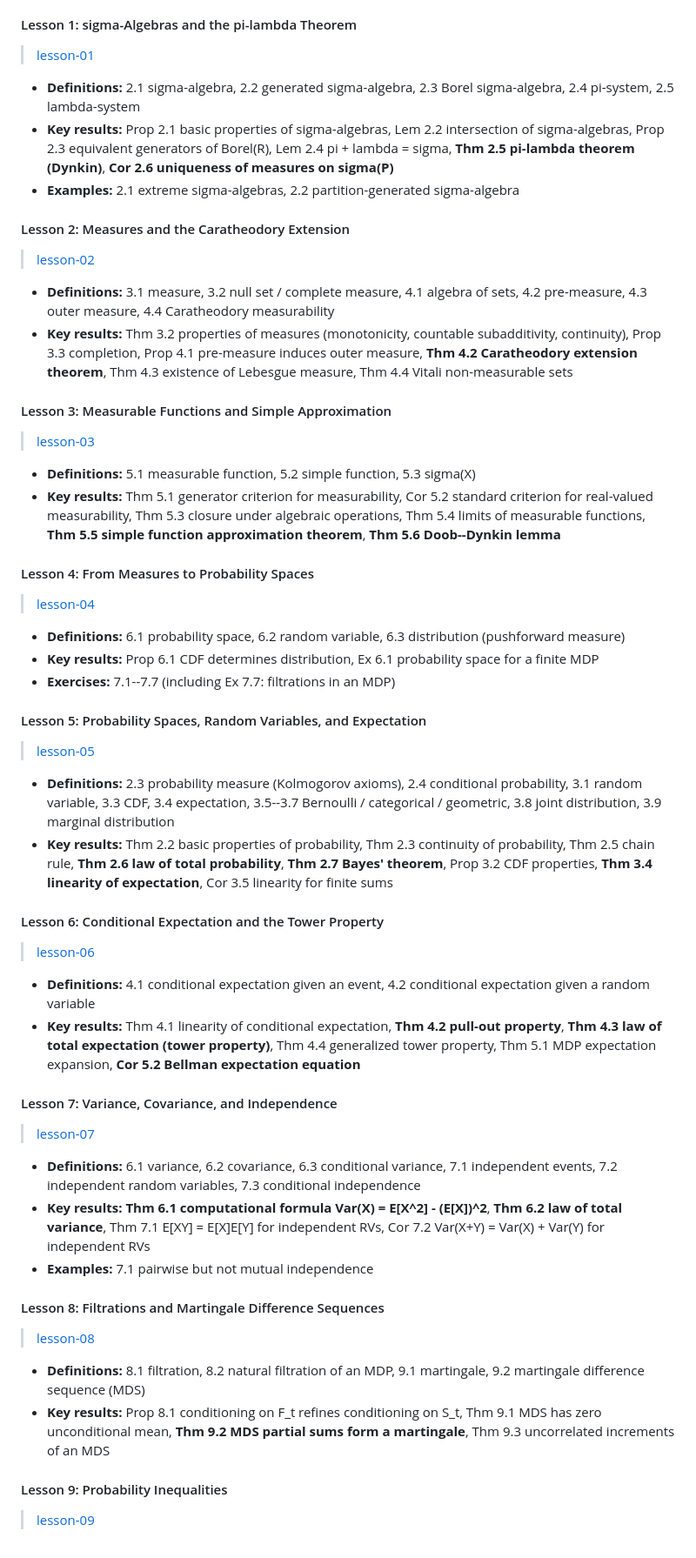
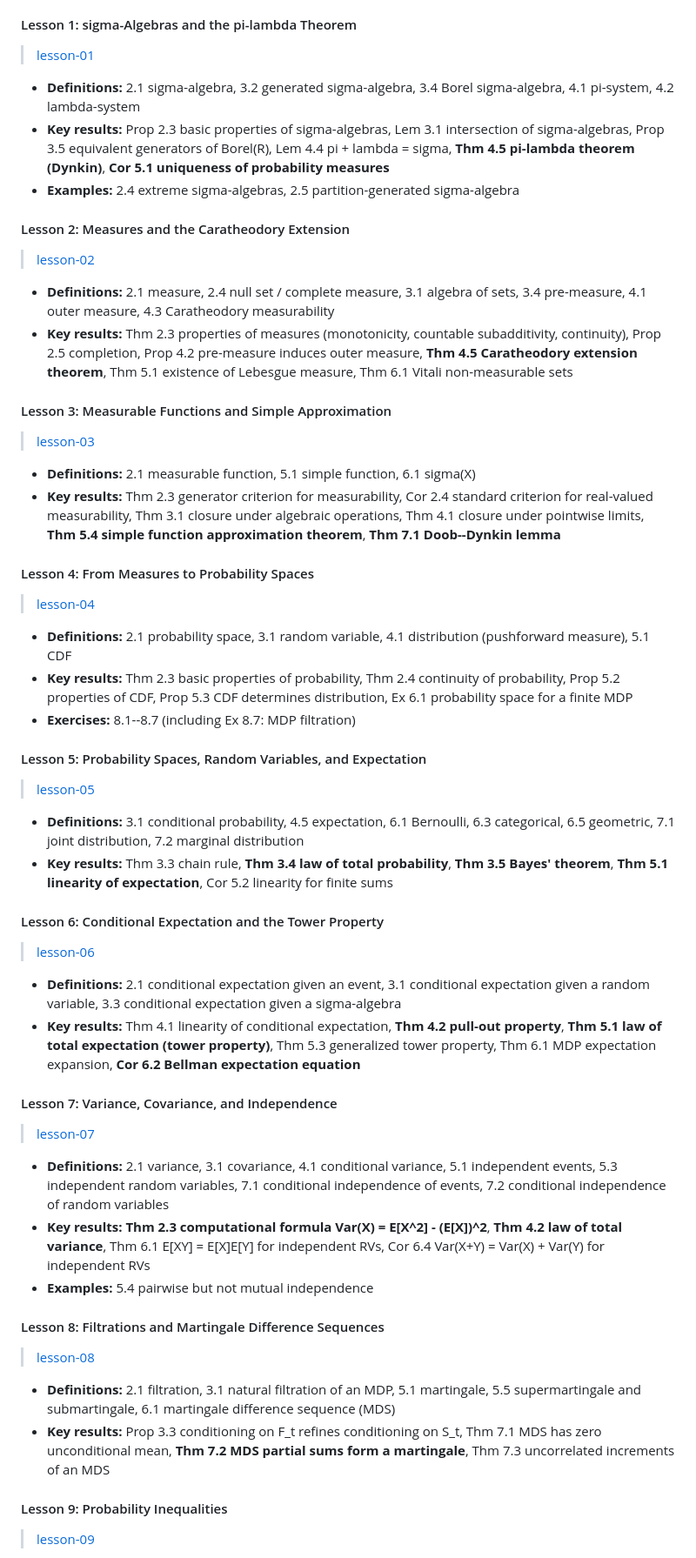
Before and after one commit to glozanoac/ai-maths, a Markdown page: CURRICULUM.md, the part around one of its changes. Shown at 87% size. GitHub-like rendering.

```diff
--- a/CURRICULUM.md
+++ b/CURRICULUM.md
@@ -27,60 +27,60 @@ the most important -- you should be able to state and prove these from memory.
 
 > [lesson-01](01-math-foundations/01-measure-theory/lesson-01-sigma-algebras.pdf)
 
-- **Definitions:** 2.1 sigma-algebra, 2.2 generated sigma-algebra, 2.3 Borel sigma-algebra, 2.4 pi-system, 2.5 lambda-system
-- **Key results:** Prop 2.1 basic properties of sigma-algebras, Lem 2.2 intersection of sigma-algebras, Prop 2.3 equivalent generators of Borel(R), Lem 2.4 pi + lambda = sigma, **Thm 2.5 pi-lambda theorem (Dynkin)**, **Cor 2.6 uniqueness of measures on sigma(P)**
-- **Examples:** 2.1 extreme sigma-algebras, 2.2 partition-generated sigma-algebra
+- **Definitions:** 2.1 sigma-algebra, 3.2 generated sigma-algebra, 3.4 Borel sigma-algebra, 4.1 pi-system, 4.2 lambda-system
+- **Key results:** Prop 2.3 basic properties of sigma-algebras, Lem 3.1 intersection of sigma-algebras, Prop 3.5 equivalent generators of Borel(R), Lem 4.4 pi + lambda = sigma, **Thm 4.5 pi-lambda theorem (Dynkin)**, **Cor 5.1 uniqueness of probability measures**
+- **Examples:** 2.4 extreme sigma-algebras, 2.5 partition-generated sigma-algebra
 
 #### Lesson 2: Measures and the Caratheodory Extension
 
 > [lesson-02](01-math-foundations/01-measure-theory/lesson-02-measures-caratheodory.pdf)
 
-- **Definitions:** 3.1 measure, 3.2 null set / complete measure, 4.1 algebra of sets, 4.2 pre-measure, 4.3 outer measure, 4.4 Caratheodory measurability
-- **Key results:** Thm 3.2 properties of measures (monotonicity, countable subadditivity, continuity), Prop 3.3 completion, Prop 4.1 pre-measure induces outer measure, **Thm 4.2 Caratheodory extension theorem**, Thm 4.3 existence of Lebesgue measure, Thm 4.4 Vitali non-measurable sets
+- **Definitions:** 2.1 measure, 2.4 null set / complete measure, 3.1 algebra of sets, 3.4 pre-measure, 4.1 outer measure, 4.3 Caratheodory measurability
+- **Key results:** Thm 2.3 properties of measures (monotonicity, countable subadditivity, continuity), Prop 2.5 completion, Prop 4.2 pre-measure induces outer measure, **Thm 4.5 Caratheodory extension theorem**, Thm 5.1 existence of Lebesgue measure, Thm 6.1 Vitali non-measurable sets
 
 #### Lesson 3: Measurable Functions and Simple Approximation
 
 > [lesson-03](01-math-foundations/01-measure-theory/lesson-03-measurable-functions.pdf)
 
-- **Definitions:** 5.1 measurable function, 5.2 simple function, 5.3 sigma(X)
-- **Key results:** Thm 5.1 generator criterion for measurability, Cor 5.2 standard criterion for real-valued measurability, Thm 5.3 closure under algebraic operations, Thm 5.4 limits of measurable functions, **Thm 5.5 simple function approximation theorem**, **Thm 5.6 Doob--Dynkin lemma**
+- **Definitions:** 2.1 measurable function, 5.1 simple function, 6.1 sigma(X)
+- **Key results:** Thm 2.3 generator criterion for measurability, Cor 2.4 standard criterion for real-valued measurability, Thm 3.1 closure under algebraic operations, Thm 4.1 closure under pointwise limits, **Thm 5.4 simple function approximation theorem**, **Thm 7.1 Doob--Dynkin lemma**
 
 #### Lesson 4: From Measures to Probability Spaces
 
 > [lesson-04](01-math-foundations/01-measure-theory/lesson-04-probability-spaces.pdf)
 
-- **Definitions:** 6.1 probability space, 6.2 random variable, 6.3 distribution (pushforward measure)
-- **Key results:** Prop 6.1 CDF determines distribution, Ex 6.1 probability space for a finite MDP
-- **Exercises:** 7.1--7.7 (including Ex 7.7: filtrations in an MDP)
+- **Definitions:** 2.1 probability space, 3.1 random variable, 4.1 distribution (pushforward measure), 5.1 CDF
+- **Key results:** Thm 2.3 basic properties of probability, Thm 2.4 continuity of probability, Prop 5.2 properties of CDF, Prop 5.3 CDF determines distribution, Ex 6.1 probability space for a finite MDP
+- **Exercises:** 8.1--8.7 (including Ex 8.7: MDP filtration)
 
 #### Lesson 5: Probability Spaces, Random Variables, and Expectation
 
 > [lesson-05](01-math-foundations/01-measure-theory/lesson-05-random-variables-expectation.pdf)
 
-- **Definitions:** 2.3 probability measure (Kolmogorov axioms), 2.4 conditional probability, 3.1 random variable, 3.3 CDF, 3.4 expectation, 3.5--3.7 Bernoulli / categorical / geometric, 3.8 joint distribution, 3.9 marginal distribution
-- **Key results:** Thm 2.2 basic properties of probability, Thm 2.3 continuity of probability, Thm 2.5 chain rule, **Thm 2.6 law of total probability**, **Thm 2.7 Bayes' theorem**, Prop 3.2 CDF properties, **Thm 3.4 linearity of expectation**, Cor 3.5 linearity for finite sums
+- **Definitions:** 3.1 conditional probability, 4.5 expectation, 6.1 Bernoulli, 6.3 categorical, 6.5 geometric, 7.1 joint distribution, 7.2 marginal distribution
+- **Key results:** Thm 3.3 chain rule, **Thm 3.4 law of total probability**, **Thm 3.5 Bayes' theorem**, **Thm 5.1 linearity of expectation**, Cor 5.2 linearity for finite sums
 
 #### Lesson 6: Conditional Expectation and the Tower Property
 
 > [lesson-06](01-math-foundations/01-measure-theory/lesson-06-conditional-expectation-tower.pdf)
 
-- **Definitions:** 4.1 conditional expectation given an event, 4.2 conditional expectation given a random variable
-- **Key results:** Thm 4.1 linearity of conditional expectation, **Thm 4.2 pull-out property**, **Thm 4.3 law of total expectation (tower property)**, Thm 4.4 generalized tower property, Thm 5.1 MDP expectation expansion, **Cor 5.2 Bellman expectation equation**
+- **Definitions:** 2.1 conditional expectation given an event, 3.1 conditional expectation given a random variable, 3.3 conditional expectation given a sigma-algebra
+- **Key results:** Thm 4.1 linearity of conditional expectation, **Thm 4.2 pull-out property**, **Thm 5.1 law of total expectation (tower property)**, Thm 5.3 generalized tower property, Thm 6.1 MDP expectation expansion, **Cor 6.2 Bellman expectation equation**
 
 #### Lesson 7: Variance, Covariance, and Independence
 
 > [lesson-07](01-math-foundations/01-measure-theory/lesson-07-variance-independence.pdf)
 
-- **Definitions:** 6.1 variance, 6.2 covariance, 6.3 conditional variance, 7.1 independent events, 7.2 independent random variables, 7.3 conditional independence
-- **Key results:** **Thm 6.1 computational formula Var(X) = E[X^2] - (E[X])^2**, **Thm 6.2 law of total variance**, Thm 7.1 E[XY] = E[X]E[Y] for independent RVs, Cor 7.2 Var(X+Y) = Var(X) + Var(Y) for independent RVs
-- **Examples:** 7.1 pairwise but not mutual independence
+- **Definitions:** 2.1 variance, 3.1 covariance, 4.1 conditional variance, 5.1 independent events, 5.3 independent random variables, 7.1 conditional independence of events, 7.2 conditional independence of random variables
+- **Key results:** **Thm 2.3 computational formula Var(X) = E[X^2] - (E[X])^2**, **Thm 4.2 law of total variance**, Thm 6.1 E[XY] = E[X]E[Y] for independent RVs, Cor 6.4 Var(X+Y) = Var(X) + Var(Y) for independent RVs
+- **Examples:** 5.4 pairwise but not mutual independence
 
 #### Lesson 8: Filtrations and Martingale Difference Sequences
 
 > [lesson-08](01-math-foundations/01-measure-theory/lesson-08-filtrations-martingale-diff.pdf)
 
-- **Definitions:** 8.1 filtration, 8.2 natural filtration of an MDP, 9.1 martingale, 9.2 martingale difference sequence (MDS)
-- **Key results:** Prop 8.1 conditioning on F_t refines conditioning on S_t, Thm 9.1 MDS has zero unconditional mean, **Thm 9.2 MDS partial sums form a martingale**, Thm 9.3 uncorrelated increments of an MDS
+- **Definitions:** 2.1 filtration, 3.1 natural filtration of an MDP, 5.1 martingale, 5.5 supermartingale and submartingale, 6.1 martingale difference sequence (MDS)
+- **Key results:** Prop 3.3 conditioning on F_t refines conditioning on S_t, Thm 7.1 MDS has zero unconditional mean, **Thm 7.2 MDS partial sums form a martingale**, Thm 7.3 uncorrelated increments of an MDS
 
 #### Lesson 9: Probability Inequalities
 
```
Also changed, not shown: other parts of CURRICULUM.md (+75 -75 lines).
